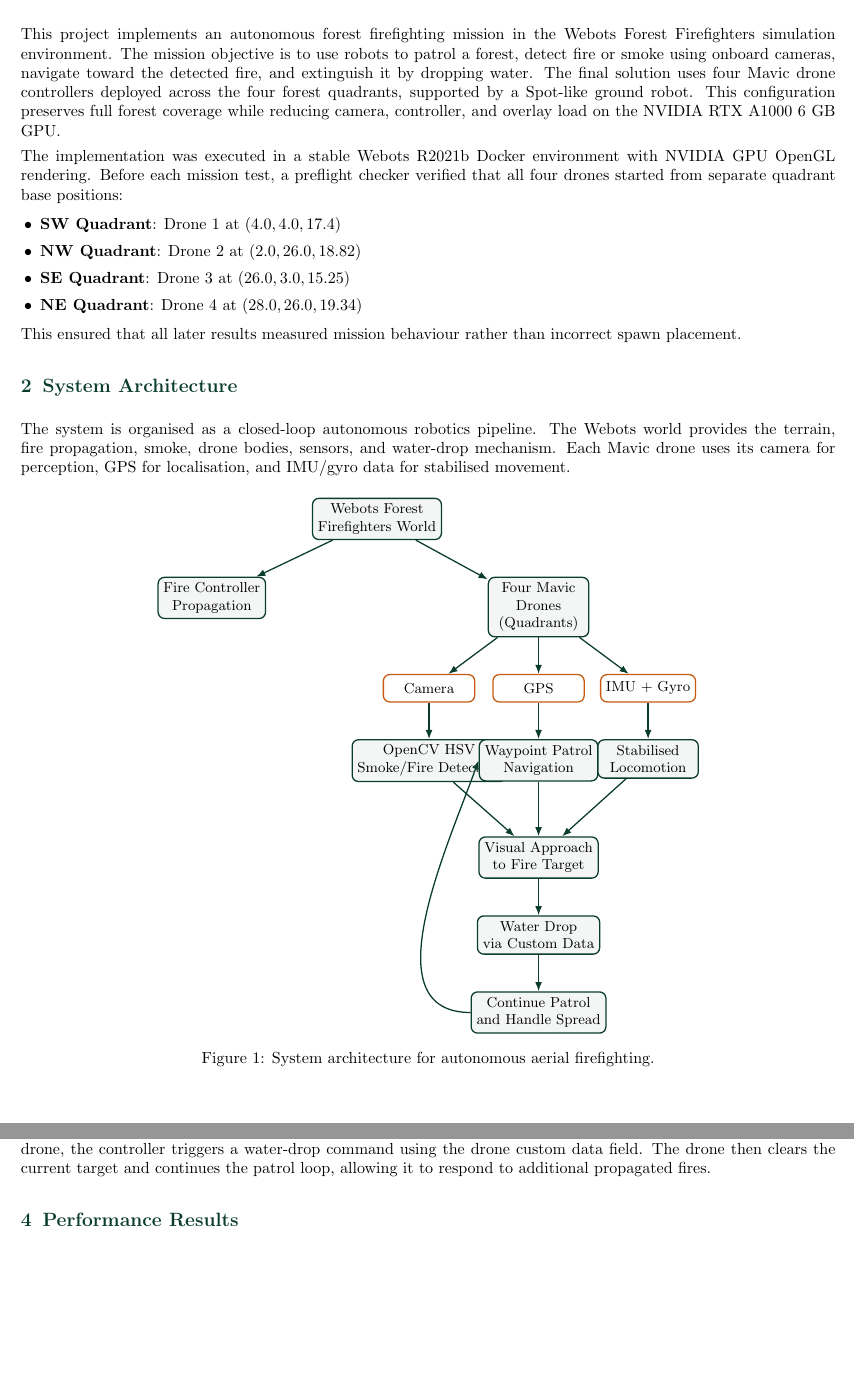
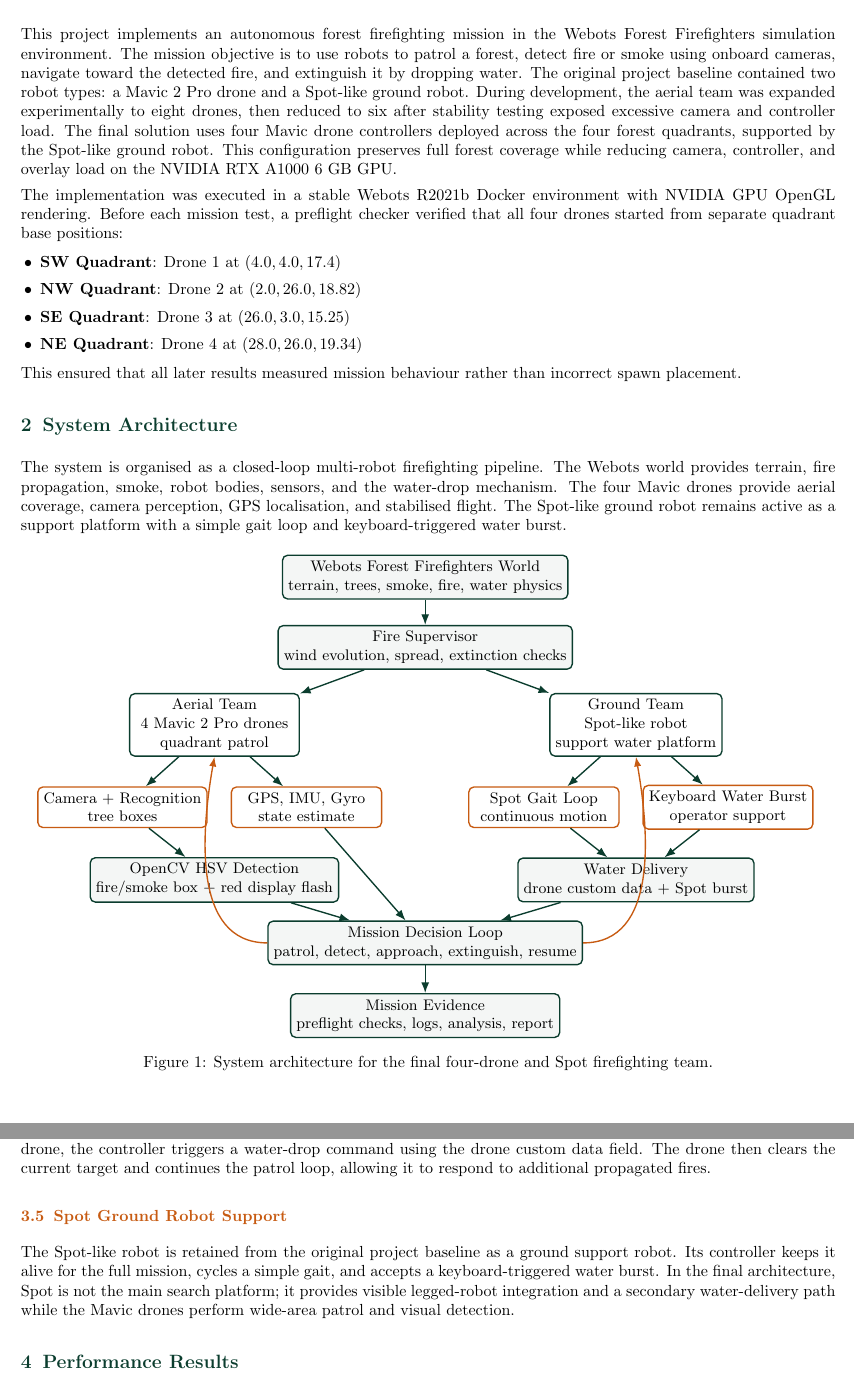
Before and after one commit to WangodaFrancis667/forest-firefighters, a LaTeX problem sheet (assignment_docs/final_report/latex/firefighting_robotics_report.tex): two parts of pages 1 and 2 of 3, joined at a grey line, cut so that both start at the same text, the shorter picture padded with empty space. Compiled offline with pdfLaTeX.

Commit message:
second change

```diff
--- a/assignment_docs/final_report/latex/firefighting_robotics_report.tex
+++ b/assignment_docs/final_report/latex/firefighting_robotics_report.tex
@@ -29,7 +29,7 @@
 \pagestyle{fancy}
 \fancyhf{}
 \lhead{\textcolor{primary}{Forest Firefighting Robotics Mission}}
-\rhead{\textcolor{primary}{Webots + Mavic Drones}}
+\rhead{\textcolor{primary}{Webots + Drone/Ground Team}}
 \cfoot{\thepage}
 
 \titleformat{\section}
@@ -55,7 +55,7 @@
 \vspace{-0.4em}
 
 \section{Introduction}
-This project implements an autonomous forest firefighting mission in the Webots Forest Firefighters simulation environment. The mission objective is to use robots to patrol a forest, detect fire or smoke using onboard cameras, navigate toward the detected fire, and extinguish it by dropping water. The final solution uses four Mavic drone controllers deployed across the four forest quadrants, supported by a Spot-like ground robot. This configuration preserves full forest coverage while reducing camera, controller, and overlay load on the NVIDIA RTX A1000 6 GB GPU.
+This project implements an autonomous forest firefighting mission in the Webots Forest Firefighters simulation environment. The mission objective is to use robots to patrol a forest, detect fire or smoke using onboard cameras, navigate toward the detected fire, and extinguish it by dropping water. The original project baseline contained two robot types: a Mavic 2 Pro drone and a Spot-like ground robot. During development, the aerial team was expanded experimentally to eight drones, then reduced to six after stability testing exposed excessive camera and controller load. The final solution uses four Mavic drone controllers deployed across the four forest quadrants, supported by the Spot-like ground robot. This configuration preserves full forest coverage while reducing camera, controller, and overlay load on the NVIDIA RTX A1000 6 GB GPU.
 
 The implementation was executed in a stable Webots R2021b Docker environment with NVIDIA GPU OpenGL rendering. Before each mission test, a preflight checker verified that all four drones started from separate quadrant base positions:
 \begin{itemize}
@@ -67,48 +67,56 @@ The implementation was executed in a stable Webots R2021b Docker environment wit
 This ensured that all later results measured mission behaviour rather than incorrect spawn placement.
 
 \section{System Architecture}
-The system is organised as a closed-loop autonomous robotics pipeline. The Webots world provides the terrain, fire propagation, smoke, drone bodies, sensors, and water-drop mechanism. Each Mavic drone uses its camera for perception, GPS for localisation, and IMU/gyro data for stabilised movement.
+The system is organised as a closed-loop multi-robot firefighting pipeline. The Webots world provides terrain, fire propagation, smoke, robot bodies, sensors, and the water-drop mechanism. The four Mavic drones provide aerial coverage, camera perception, GPS localisation, and stabilised flight. The Spot-like ground robot remains active as a support platform with a simple gait loop and keyboard-triggered water burst.
 
 \begin{figure}[H]
 \centering
+\resizebox{0.96\linewidth}{!}{%
 \begin{tikzpicture}[
-    node distance=0.8cm and 1.0cm,
-    block/.style={rectangle, rounded corners, draw=primary, fill=softgray, thick, align=center, minimum width=2.2cm, minimum height=0.65cm, font=\small},
-    sensor/.style={rectangle, rounded corners, draw=accent, fill=white, thick, align=center, minimum width=2.0cm, minimum height=0.6cm, font=\small},
-    arrow/.style={-{Latex[length=2mm]}, thick, color=primary}
+    system/.style={rectangle, rounded corners=3pt, draw=primary, fill=softgray, thick, align=center, minimum width=3.3cm, minimum height=0.75cm, font=\small},
+    team/.style={rectangle, rounded corners=3pt, draw=primary, fill=white, thick, align=center, minimum width=3.5cm, minimum height=0.85cm, font=\small},
+    process/.style={rectangle, rounded corners=3pt, draw=accent, fill=white, thick, align=center, minimum width=3.1cm, minimum height=0.7cm, font=\small},
+    action/.style={rectangle, rounded corners=3pt, draw=primary, fill=softgray, thick, align=center, minimum width=4.0cm, minimum height=0.8cm, font=\small},
+    arrow/.style={-{Latex[length=2.2mm]}, thick, color=primary},
+    softarrow/.style={-{Latex[length=2mm]}, thick, color=accent}
 ]
-\node[block] (world) {Webots Forest\\Firefighters World};
-\node[block, below left=of world] (fire) {Fire Controller\\Propagation};
-\node[block, below right=of world] (drones) {Four Mavic\\Drones\\(Quadrants)};
+\node[system] (world) at (0,0) {Webots Forest Firefighters World\\terrain, trees, smoke, fire, water physics};
+\node[system] (supervisor) at (0,-1.45) {Fire Supervisor\\wind evolution, spread, extinction checks};
 
-\node[sensor, below=of drones, xshift=-2.4cm] (camera) {Camera};
-\node[sensor, below=of drones] (gps) {GPS};
-\node[sensor, below=of drones, xshift=2.4cm] (imu) {IMU + Gyro};
+\node[team] (mavic) at (-4.35,-3.05) {Aerial Team\\4 Mavic 2 Pro drones\\quadrant patrol};
+\node[team] (spot) at (4.35,-3.05) {Ground Team\\Spot-like robot\\support water platform};
 
-\node[block, below=of camera] (detect) {OpenCV HSV\\Smoke/Fire Detection};
-\node[block, below=of gps] (nav) {Waypoint Patrol\\Navigation};
-\node[block, below=of imu] (stability) {Stabilised\\Locomotion};
+\node[process] (vision) at (-6.25,-4.75) {Camera + Recognition\\tree boxes};
+\node[process] (state) at (-2.45,-4.75) {GPS, IMU, Gyro\\state estimate};
+\node[process] (gait) at (2.45,-4.75) {Spot Gait Loop\\continuous motion};
+\node[process] (manual) at (6.25,-4.75) {Keyboard Water Burst\\operator support};
 
-\node[block, below=1.2cm of nav] (approach) {Visual Approach\\to Fire Target};
-\node[block, below=of approach] (drop) {Water Drop\\via Custom Data};
-\node[block, below=of drop] (loop) {Continue Patrol\\and Handle Spread};
+\node[action] (detect) at (-4.35,-6.25) {OpenCV HSV Detection\\fire/smoke box + red display flash};
+\node[action] (nav) at (0,-7.55) {Mission Decision Loop\\patrol, detect, approach, extinguish, resume};
+\node[action] (drop) at (4.35,-6.25) {Water Delivery\\drone custom data + Spot burst};
+\node[action] (logs) at (0,-9.05) {Mission Evidence\\preflight checks, logs, analysis, report};
 
-\draw[arrow] (world) -- (fire);
-\draw[arrow] (world) -- (drones);
-\draw[arrow] (drones) -- (camera);
-\draw[arrow] (drones) -- (gps);
-\draw[arrow] (drones) -- (imu);
-\draw[arrow] (camera) -- (detect);
-\draw[arrow] (gps) -- (nav);
-\draw[arrow] (imu) -- (stability);
-\draw[arrow] (detect) -- (approach);
-\draw[arrow] (nav) -- (approach);
-\draw[arrow] (stability) -- (approach);
-\draw[arrow] (approach) -- (drop);
-\draw[arrow] (drop) -- (loop);
-\draw[arrow] (loop.west) to[out=180,in=250] (nav.west);
+\draw[arrow] (world) -- (supervisor);
+\draw[arrow] (supervisor) -- (mavic);
+\draw[arrow] (supervisor) -- (spot);
+
+\draw[arrow] (mavic) -- (vision);
+\draw[arrow] (mavic) -- (state);
+\draw[arrow] (spot) -- (gait);
+\draw[arrow] (spot) -- (manual);
+
+\draw[arrow] (vision) -- (detect);
+\draw[arrow] (state) -- (nav);
+\draw[arrow] (gait) -- (drop);
+\draw[arrow] (manual) -- (drop);
+\draw[arrow] (detect) -- (nav);
+\draw[arrow] (drop) -- (nav);
+\draw[arrow] (nav) -- (logs);
+\draw[softarrow] (nav.west) to[out=180,in=260] (mavic.south);
+\draw[softarrow] (nav.east) to[out=0,in=280] (spot.south);
 \end{tikzpicture}
-\caption{System architecture for autonomous aerial firefighting.}
+}
+\caption{System architecture for the final four-drone and Spot firefighting team.}
 \end{figure}
 
 \vspace{-0.6em}
@@ -126,6 +134,9 @@ The onboard camera captures a downward-facing image. The image is converted into
 
 \subsection{Fire Approach and Water Drop}
 After a fire is detected, the controller compares the detected image coordinate with the centre of the camera frame. If the fire is not centred, yaw and pitch disturbances guide the drone toward it. When the fire is centred below the drone, the controller triggers a water-drop command using the drone custom data field. The drone then clears the current target and continues the patrol loop, allowing it to respond to additional propagated fires.
+
+\subsection{Spot Ground Robot Support}
+The Spot-like robot is retained from the original project baseline as a ground support robot. Its controller keeps it alive for the full mission, cycles a simple gait, and accepts a keyboard-triggered water burst. In the final architecture, Spot is not the main search platform; it provides visible legged-robot integration and a secondary water-delivery path while the Mavic drones perform wide-area patrol and visual detection.
 
 \section{Performance Results}
 Three repeated mission tests were executed after the launch-position preflight check passed. The first repeat was the cleanest run and is used as the primary demonstration result.
```
Also changed, not shown: assignment_docs/final_report/report_outline.md (+10 -7 lines), assignment_docs/presentation/final_presentation_script.md (+24 -5 lines), README.md, assignment_docs/final_report/latex/firefighting_robotics_report.pdf (deleted), assignment_docs/readme_assets/fleet-profile.svg (added), assignment_docs/readme_assets/gpu-profile.svg (added), assignment_docs/readme_assets/webots-r2021b.svg (added), assignment_docs/final_report/latex/firefighting_robotics_report.tex (6 more changed lines), 7 other files.
